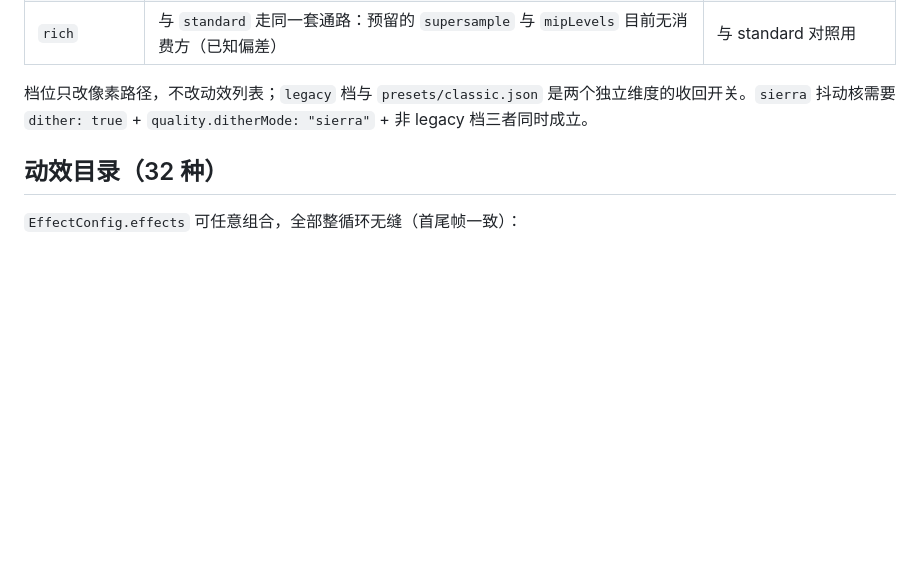
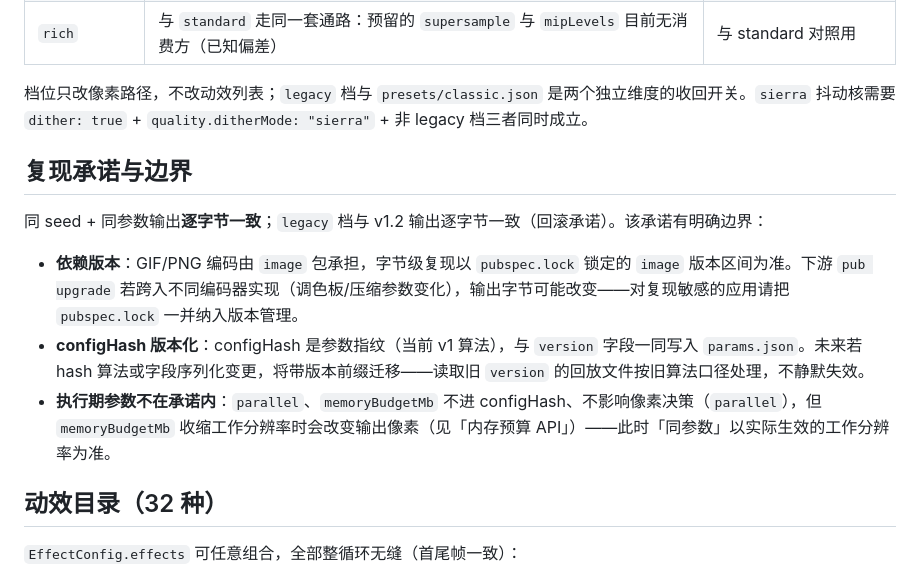
Before and after one commit to nexhub-app/comic-motion-effects, a Markdown page: comic_motion/README.md, the part around the change. Rendered like a GitHub page; blank space fills up the shorter version.

Commit message:
docs: declare reproduction promise boundaries
Byte-level reproducibility is promised against the locked image package
range (pub upgrade across encoder changes may shift output bytes), the
configHash algorithm is versioned with a forward-migration commitment,
and execution-time parameters are scoped out of the promise.

```diff
--- a/comic_motion/README.md
+++ b/comic_motion/README.md
@@ -109,6 +109,14 @@ params.json                 # 完整参数回放文件
 
 档位只改像素路径，不改动效列表；`legacy` 档与 `presets/classic.json` 是两个独立维度的收回开关。`sierra` 抖动核需要 `dither: true` + `quality.ditherMode: "sierra"` + 非 legacy 档三者同时成立。
 
+## 复现承诺与边界
+
+同 seed + 同参数输出**逐字节一致**；`legacy` 档与 v1.2 输出逐字节一致（回滚承诺）。该承诺有明确边界：
+
+- **依赖版本**：GIF/PNG 编码由 `image` 包承担，字节级复现以 `pubspec.lock` 锁定的 `image` 版本区间为准。下游 `pub upgrade` 若跨入不同编码器实现（调色板/压缩参数变化），输出字节可能改变——对复现敏感的应用请把 `pubspec.lock` 一并纳入版本管理。
+- **configHash 版本化**：configHash 是参数指纹（当前 v1 算法），与 `version` 字段一同写入 `params.json`。未来若 hash 算法或字段序列化变更，将带版本前缀迁移——读取旧 `version` 的回放文件按旧算法口径处理，不静默失效。
+- **执行期参数不在承诺内**：`parallel`、`memoryBudgetMb` 不进 configHash、不影响像素决策（`parallel`），但 `memoryBudgetMb` 收缩工作分辨率时会改变输出像素（见「内存预算 API」）——此时「同参数」以实际生效的工作分辨率为准。
+
 ## 动效目录（32 种）
 
 `EffectConfig.effects` 可任意组合，全部整循环无缝（首尾帧一致）：
```
